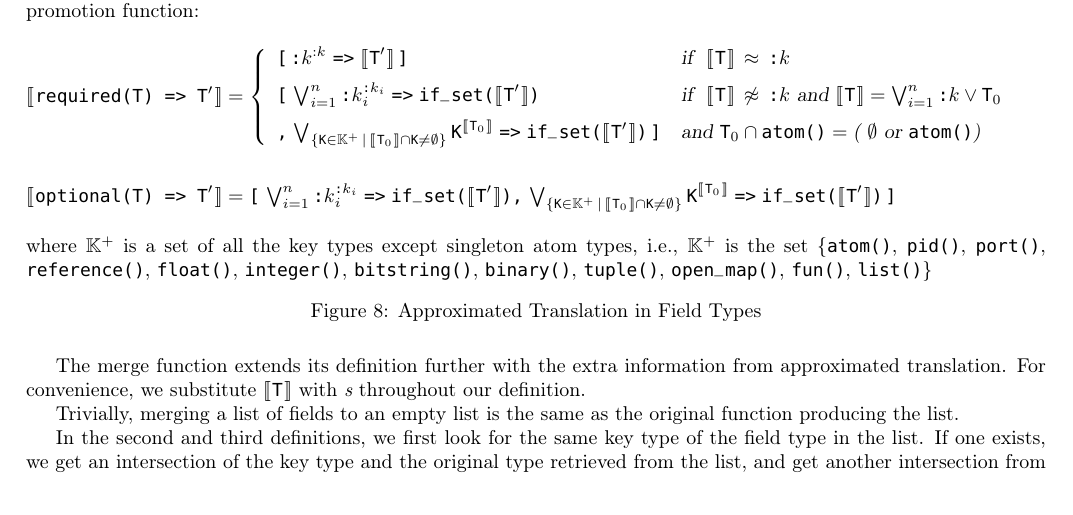
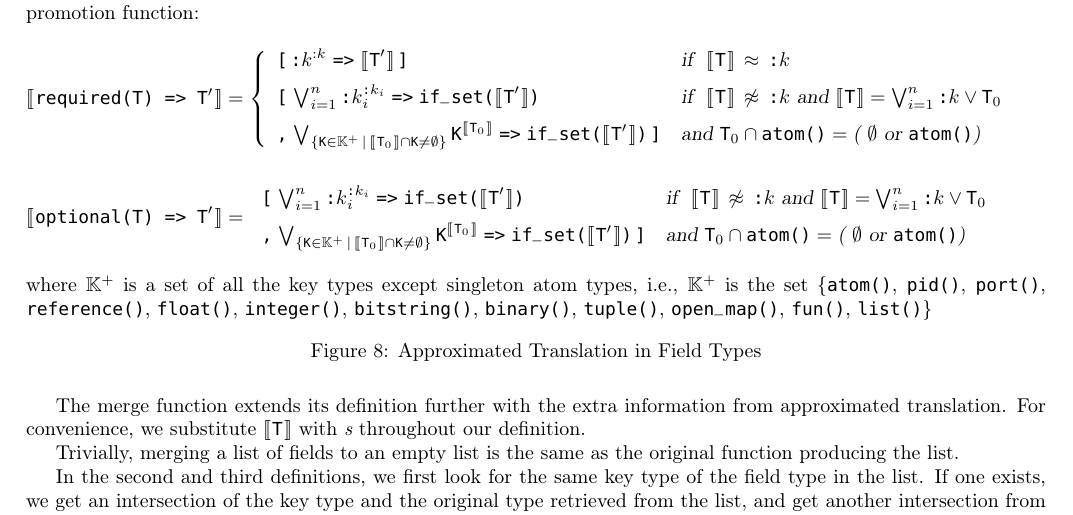
Before and after one commit to KyleJYKim/type_migrator, a LaTeX document (translation.tex): part of page 8 of 9, cut so that both start at the same text. Compiled offline with pdfLaTeX.

Commit message:
add condition to approximation of optional field

```diff
--- a/translation.tex
+++ b/translation.tex
@@ -276,8 +276,15 @@ Hence, to rewrite the translation of field types after applying the promotion fu
       \right.
       \nl \nl
       \dsb{\texttt{optional(\TST) => $\prm{\TST}$}} =
-         \texttt{[\,}\bigvee_{i=1}^{n} \SAtom_{i}^{\SAtom_i} \fto \ifset{\dsb{\prm{\TST}}}
-         \texttt{,\,} \bigvee_{\{\ETK\in\mathbb{K}^{+} \,|\,\dsb{\TST_0} \cap \ETK  \neq \emptyset\}}\ETK^{\dsb{\TST_0}}\fto\ifset{\dsb{\prm{\TST}}}\texttt{\,]}
+      \left.
+         \begin{array}{ll}
+            \texttt{[\,}\bigvee_{i=1}^{n} \SAtom_{i}^{\SAtom_i} \fto \ifset{\dsb{\prm{\TST}}}
+            & \textsl{if}\,\,\,\,\dsb{\TST}\,\not\approx\,\texttt{:}k \textsl{ and } \dsb{\TST} = \bigvee_{i=1}^{n}\SAtom \vee \TST_0
+            \nl
+            \texttt{,\,} \bigvee_{\{\ETK\in\mathbb{K}^{+} \,|\,\dsb{\TST_0} \cap \ETK  \neq \emptyset\}}\ETK^{\dsb{\TST_0}}\fto\ifset{\dsb{\prm{\TST}}}\texttt{\,]}
+            & \textsl{and } \TST_0 \cap \texttt{atom()} = \textsl{( }\emptyset \textsl{ or } \texttt{atom()} \textsl{)}
+         \end{array}
+      \right.
    \end{translationfig}
    \\[4mm] where $\mathbb{K}^{+}$ is a set of all the key types except singleton atom types, i.e., $\mathbb{K}^{+}$ is the set \{\texttt{atom()}, \texttt{pid()}, \texttt{port()}, \texttt{reference()}, \texttt{float()}, \texttt{integer()}, \texttt{bitstring()}, \texttt{binary()}, \texttt{tuple()}, \texttt{open\_map()}, \texttt{fun()}, \texttt{list()}\}
    \caption{Approximated Translation in Field Types}
```
